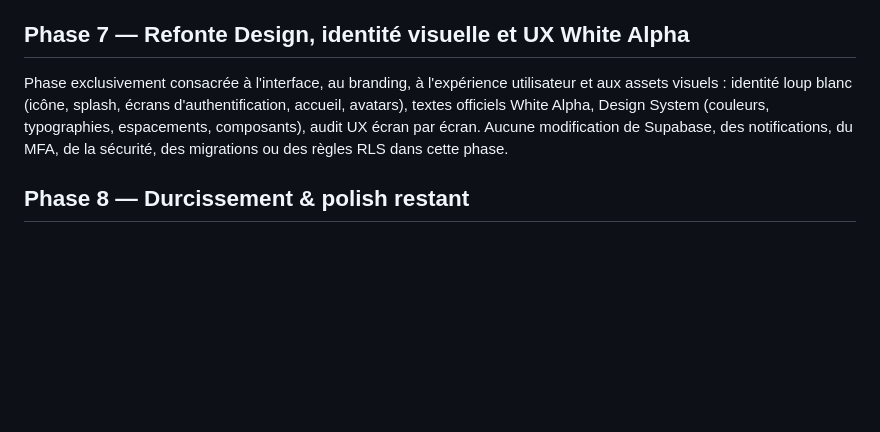
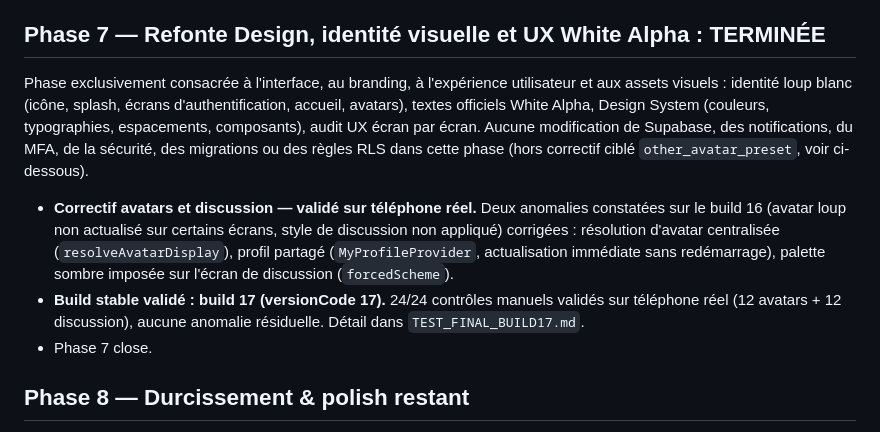
Before and after one commit to kenjirosama47/white-alpha, a Markdown page: PLAN.md, the part around the change. GitHub-like rendering; blank space fills up the shorter version.

Commit message:
Phase 7 : clôturer la refonte Design White Alpha
Co-Authored-By: Claude Sonnet 5 <noreply@anthropic.com>

```diff
--- a/PLAN.md
+++ b/PLAN.md
@@ -822,7 +822,7 @@ constaté après clôture.
     (identique aux builds 12/13/14, même keystore EAS)
 - Phase 6 Notifications close.
 
-## Phase 7 — Refonte Design, identité visuelle et UX White Alpha
+## Phase 7 — Refonte Design, identité visuelle et UX White Alpha : TERMINÉE
 
 Phase exclusivement consacrée à l'interface, au branding, à l'expérience
 utilisateur et aux assets visuels : identité loup blanc (icône, splash,
@@ -830,7 +830,19 @@ utilisateur et aux assets visuels : identité loup blanc (icône, splash,
 Alpha, Design System (couleurs, typographies, espacements, composants),
 audit UX écran par écran. Aucune modification de Supabase, des
 notifications, du MFA, de la sécurité, des migrations ou des règles RLS
-dans cette phase.
+dans cette phase (hors correctif ciblé `other_avatar_preset`, voir
+ci-dessous).
+
+- **Correctif avatars et discussion — validé sur téléphone réel.** Deux
+  anomalies constatées sur le build 16 (avatar loup non actualisé sur
+  certains écrans, style de discussion non appliqué) corrigées : résolution
+  d'avatar centralisée (`resolveAvatarDisplay`), profil partagé
+  (`MyProfileProvider`, actualisation immédiate sans redémarrage), palette
+  sombre imposée sur l'écran de discussion (`forcedScheme`).
+- **Build stable validé : build 17 (versionCode 17).** 24/24 contrôles
+  manuels validés sur téléphone réel (12 avatars + 12 discussion), aucune
+  anomalie résiduelle. Détail dans `TEST_FINAL_BUILD17.md`.
+- Phase 7 close.
 
 ## Phase 8 — Durcissement & polish restant
 
```
